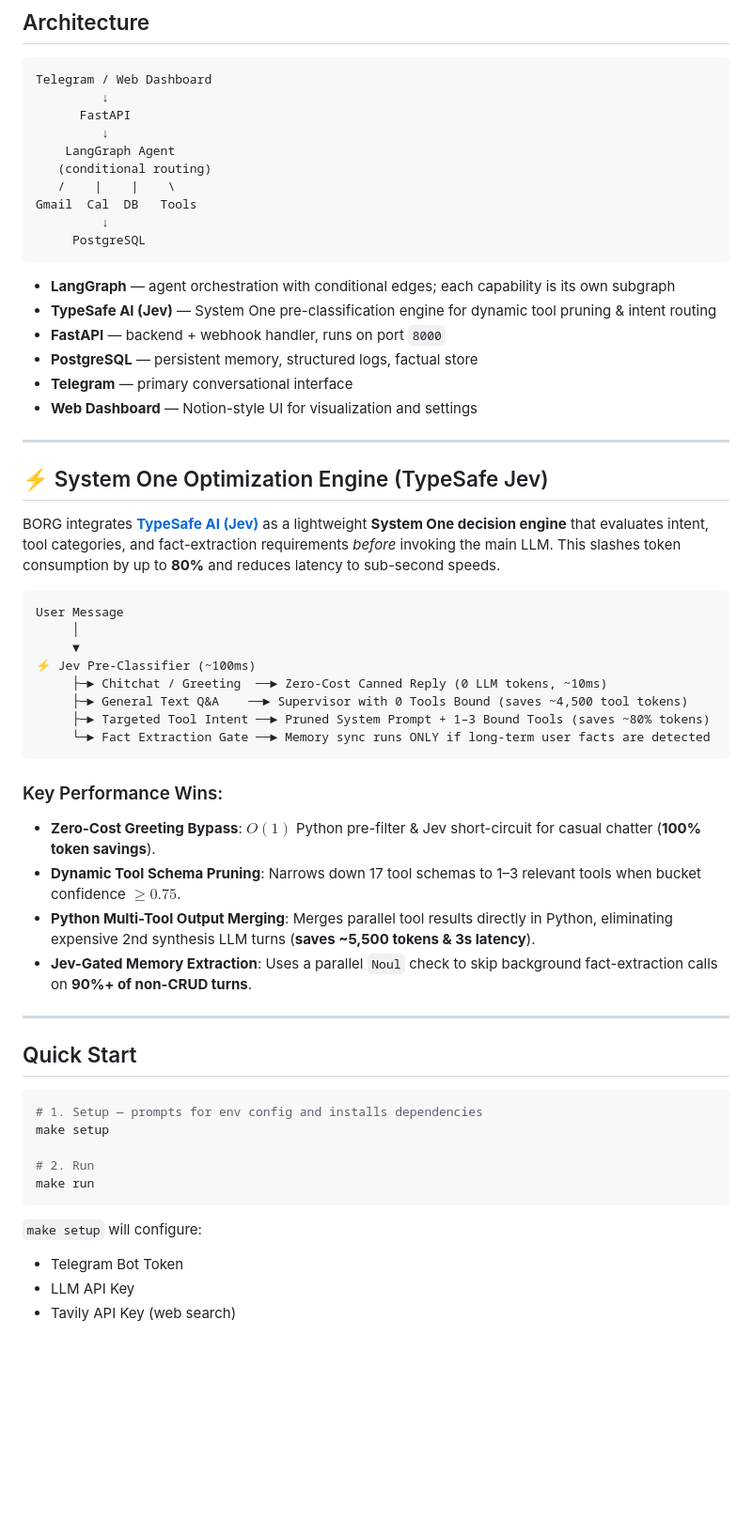
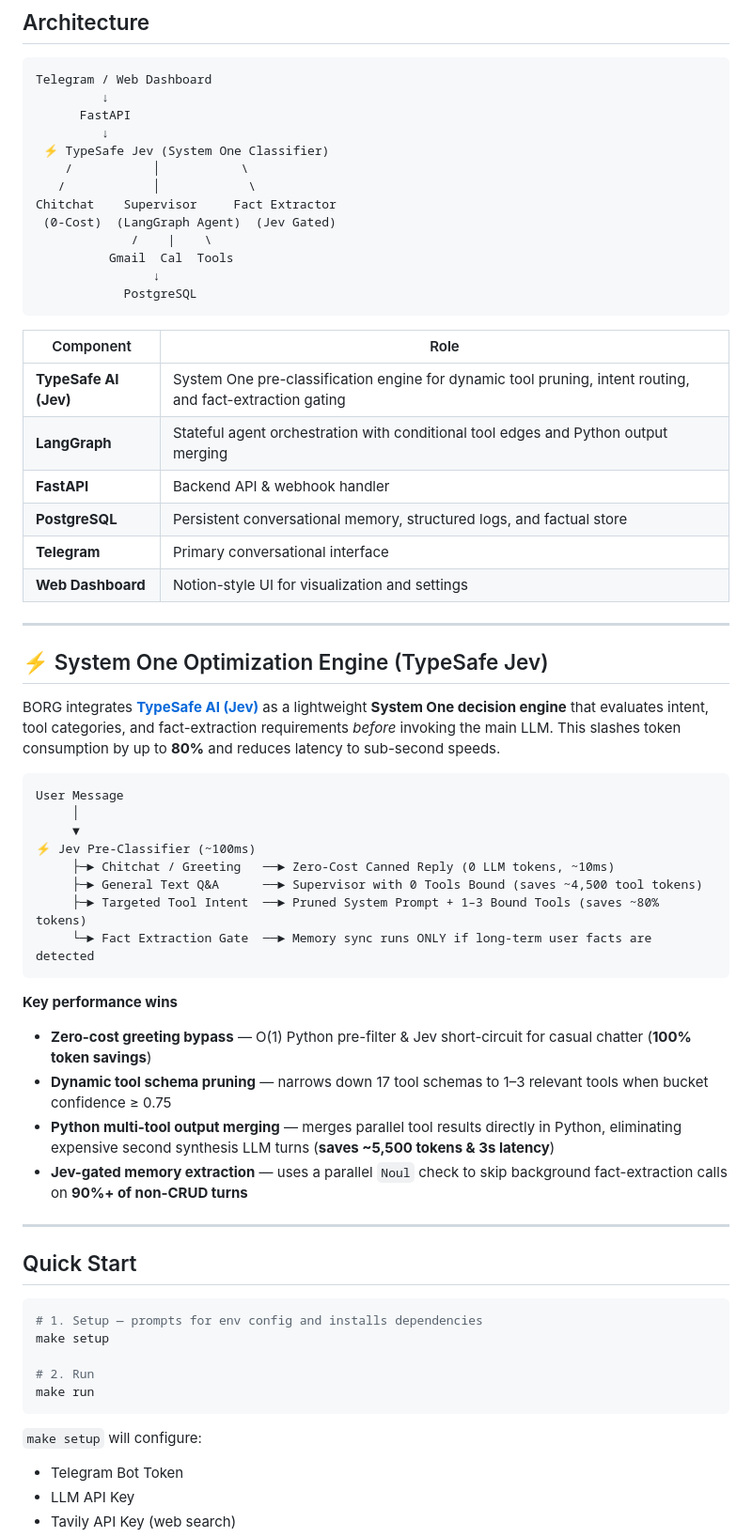
Before and after one commit to 1ambadal/BORG, a Markdown page: README.md, the part around one of its changes. Shown at 94% size. Rendered like a GitHub page; blank space fills up the shorter version.

Commit message:
jev implementation

````diff
--- a/README.md
+++ b/README.md
@@ -41,20 +41,25 @@ Telegram / Web Dashboard
          ↓
       FastAPI
          ↓
-    LangGraph Agent
-   (conditional routing)
-   /    |    |    \
-Gmail  Cal  DB   Tools
-         ↓
-     PostgreSQL
+ ⚡ TypeSafe Jev (System One Classifier)
+    /           │           \
+   /            │            \
+Chitchat    Supervisor     Fact Extractor
+ (0-Cost)  (LangGraph Agent)  (Jev Gated)
+             /    |    \
+          Gmail  Cal  Tools
+                ↓
+            PostgreSQL
 ```
 
-- **LangGraph** — agent orchestration with conditional edges; each capability is its own subgraph
-- **TypeSafe AI (Jev)** — System One pre-classification engine for dynamic tool pruning & intent routing
-- **FastAPI** — backend + webhook handler, runs on port `8000`
-- **PostgreSQL** — persistent memory, structured logs, factual store
-- **Telegram** — primary conversational interface
-- **Web Dashboard** — Notion-style UI for visualization and settings
+| Component | Role |
+|---|---|
+| **TypeSafe AI (Jev)** | System One pre-classification engine for dynamic tool pruning, intent routing, and fact-extraction gating |
+| **LangGraph** | Stateful agent orchestration with conditional tool edges and Python output merging |
+| **FastAPI** | Backend API & webhook handler |
+| **PostgreSQL** | Persistent conversational memory, structured logs, and factual store |
+| **Telegram** | Primary conversational interface |
+| **Web Dashboard** | Notion-style UI for visualization and settings |
 
 ---
 
@@ -67,17 +72,18 @@ User Message
      │
      ▼
 ⚡ Jev Pre-Classifier (~100ms)
-     ├─► Chitchat / Greeting  ──► Zero-Cost Canned Reply (0 LLM tokens, ~10ms)
-     ├─► General Text Q&A    ──► Supervisor with 0 Tools Bound (saves ~4,500 tool tokens)
-     ├─► Targeted Tool Intent ──► Pruned System Prompt + 1–3 Bound Tools (saves ~80% tokens)
-     └─► Fact Extraction Gate ──► Memory sync runs ONLY if long-term user facts are detected
+     ├─► Chitchat / Greeting   ──► Zero-Cost Canned Reply (0 LLM tokens, ~10ms)
+     ├─► General Text Q&A      ──► Supervisor with 0 Tools Bound (saves ~4,500 tool tokens)
+     ├─► Targeted Tool Intent  ──► Pruned System Prompt + 1–3 Bound Tools (saves ~80% tokens)
+     └─► Fact Extraction Gate  ──► Memory sync runs ONLY if long-term user facts are detected
 ```
 
-### Key Performance Wins:
-- **Zero-Cost Greeting Bypass**: $O(1)$ Python pre-filter & Jev short-circuit for casual chatter (**100% token savings**).
-- **Dynamic Tool Schema Pruning**: Narrows down 17 tool schemas to 1–3 relevant tools when bucket confidence $\ge 0.75$.
-- **Python Multi-Tool Output Merging**: Merges parallel tool results directly in Python, eliminating expensive 2nd synthesis LLM turns (**saves ~5,500 tokens & 3s latency**).
-- **Jev-Gated Memory Extraction**: Uses a parallel `Noul` check to skip background fact-extraction calls on **90%+ of non-CRUD turns**.
+**Key performance wins**
+
+- **Zero-cost greeting bypass** — O(1) Python pre-filter & Jev short-circuit for casual chatter (**100% token savings**)
+- **Dynamic tool schema pruning** — narrows down 17 tool schemas to 1–3 relevant tools when bucket confidence ≥ 0.75
+- **Python multi-tool output merging** — merges parallel tool results directly in Python, eliminating expensive second synthesis LLM turns (**saves ~5,500 tokens & 3s latency**)
+- **Jev-gated memory extraction** — uses a parallel `Noul` check to skip background fact-extraction calls on **90%+ of non-CRUD turns**
 
 ---
 
@@ -92,6 +98,7 @@ make run
 ```
 
 `make setup` will configure:
+
 - Telegram Bot Token
 - LLM API Key
 - Tavily API Key (web search)
````
Also changed, not shown: other parts of README.md (+8 -8 lines).
